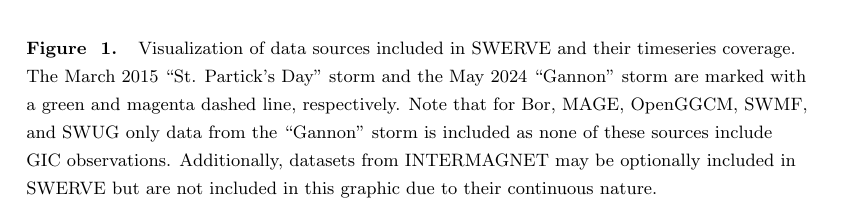
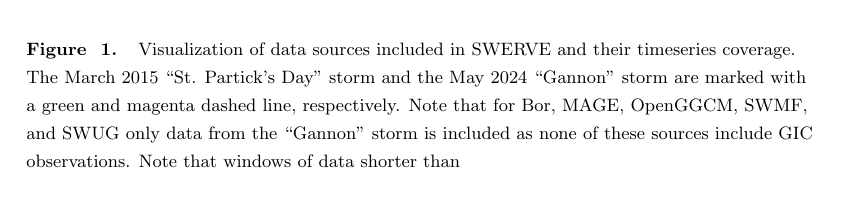
Before and after one commit to lucywilkerson/SWERVE_data_paper, a LaTeX document (main.tex): part of page 21 of 21 before the commit and part of page 5 of 21 after it, cut so that both start at the same text. Compiled offline with pdfLaTeX.

Commit message:
Updates from Overleaf

```diff
--- a/main.tex
+++ b/main.tex
@@ -140,6 +140,6 @@ Additionally, ground magnetometer data from INTERMAG can be included for any inp
 \begin{figure} [h]
     \centering
     \includegraphics[width=1.0\textwidth]{availability_plot.pdf}
-    \caption{Visualization of data sources included in SWERVE and their timeseries coverage. The March 2015 ``St. Partick's Day" storm and the May 2024 ``Gannon" storm are marked with a green and magenta dashed line, respectively. Note that for Bor, MAGE, OpenGGCM, SWMF, and SWUG only data from the ``Gannon" storm is included as none of these sources include GIC observations. Additionally, datasets from INTERMAGNET may be optionally included in SWERVE but are not included in this graphic due to their continuous nature.}
+    \caption{Visualization of data sources included in SWERVE and their timeseries coverage. The March 2015 ``St. Partick's Day" storm and the May 2024 ``Gannon" storm are marked with a green and magenta dashed line, respectively. Note that for Bor, MAGE, OpenGGCM, SWMF, and SWUG only data from the ``Gannon" storm is included as none of these sources include GIC observations. Note that windows of data shorter than }
     \label{fig:availability}
 \end{figure}
```
Also changed, not shown: main.tex (2 more changed lines).
